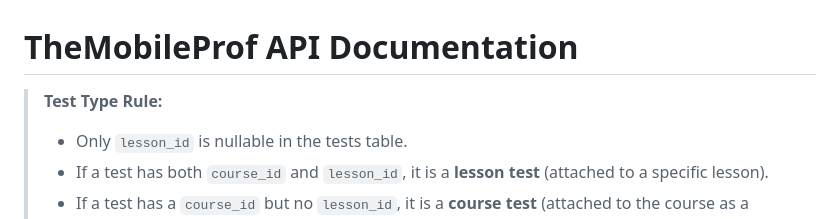
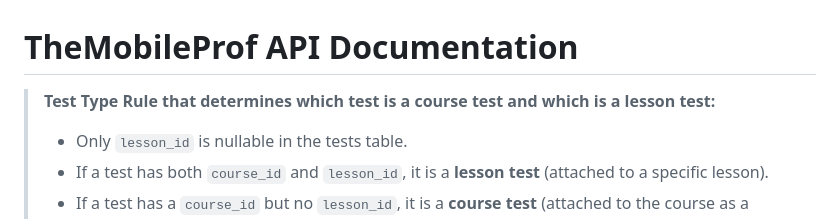
Before and after one commit to themobileprof/tmp-express, a Markdown page: API_DOCUMENTATION.md, the part around the change. Drawn GitHub-style.

```diff
--- a/API_DOCUMENTATION.md
+++ b/API_DOCUMENTATION.md
@@ -1,6 +1,6 @@
 # TheMobileProf API Documentation
 
-> **Test Type Rule:**
+> **Test Type Rule that determines which test is a course test and which is a lesson test:**
 > - Only `lesson_id` is nullable in the tests table.
 > - If a test has both `course_id` and `lesson_id`, it is a **lesson test** (attached to a specific lesson).
 > - If a test has a `course_id` but no `lesson_id`, it is a **course test** (attached to the course as a whole).
```
